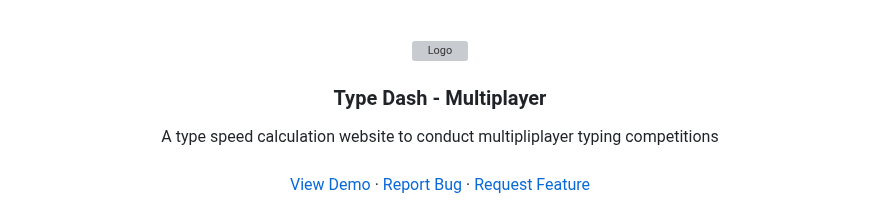
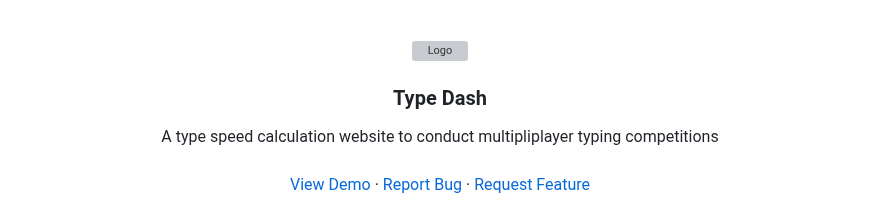
Before and after one commit to Teamexe/Type-Dash, a Markdown page: README.md, the part around the change. Drawn GitHub-style; grey boxes are pictures that could not be loaded.

```diff
--- a/README.md
+++ b/README.md
@@ -5,7 +5,7 @@
     <img src="https://res.cloudinary.com/dwwajleyo/image/upload/v1711745709/posters_and_assets/typedash_idsujz.png" alt="Logo" width="80">
   </a>
 
-  <h3 align="center">Type Dash - Multiplayer</h3>
+  <h3 align="center">Type Dash</h3>
 
   <p align="center">
     A type speed calculation website to conduct  multipliplayer typing competitions
```
